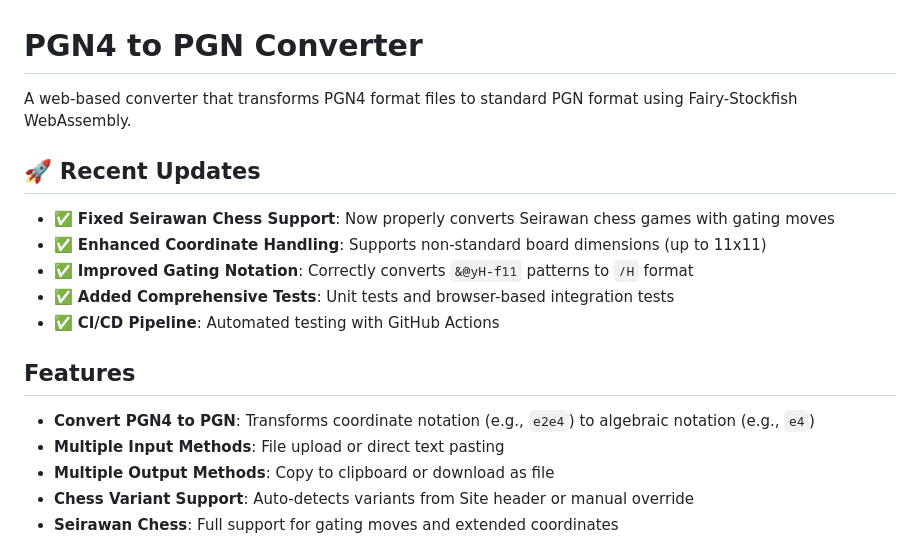
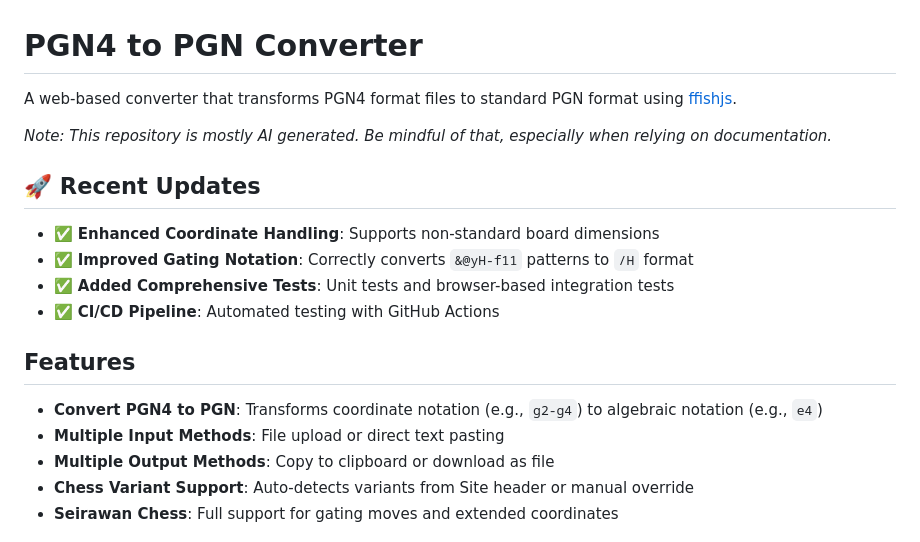
Before and after one commit to ianfab/pgn4-converter, a Markdown page: README.md, the part around the change. Rendered like a GitHub page.

```diff
--- a/README.md
+++ b/README.md
@@ -1,18 +1,19 @@
 # PGN4 to PGN Converter
 
-A web-based converter that transforms PGN4 format files to standard PGN format using Fairy-Stockfish WebAssembly.
+A web-based converter that transforms PGN4 format files to standard PGN format using [ffishjs](https://www.npmjs.com/package/ffish-es6).
+
+*Note: This repository is mostly AI generated. Be mindful of that, especially when relying on documentation.*
 
 ## 🚀 Recent Updates
 
-- ✅ **Fixed Seirawan Chess Support**: Now properly converts Seirawan chess games with gating moves
-- ✅ **Enhanced Coordinate Handling**: Supports non-standard board dimensions (up to 11x11)
+- ✅ **Enhanced Coordinate Handling**: Supports non-standard board dimensions
 - ✅ **Improved Gating Notation**: Correctly converts `&@yH-f11` patterns to `/H` format
 - ✅ **Added Comprehensive Tests**: Unit tests and browser-based integration tests
 - ✅ **CI/CD Pipeline**: Automated testing with GitHub Actions
 
 ## Features
 
-- **Convert PGN4 to PGN**: Transforms coordinate notation (e.g., `e2e4`) to algebraic notation (e.g., `e4`)
+- **Convert PGN4 to PGN**: Transforms coordinate notation (e.g., `g2-g4`) to algebraic notation (e.g., `e4`)
 - **Multiple Input Methods**: File upload or direct text pasting
 - **Multiple Output Methods**: Copy to clipboard or download as file
 - **Chess Variant Support**: Auto-detects variants from Site header or manual override
```
